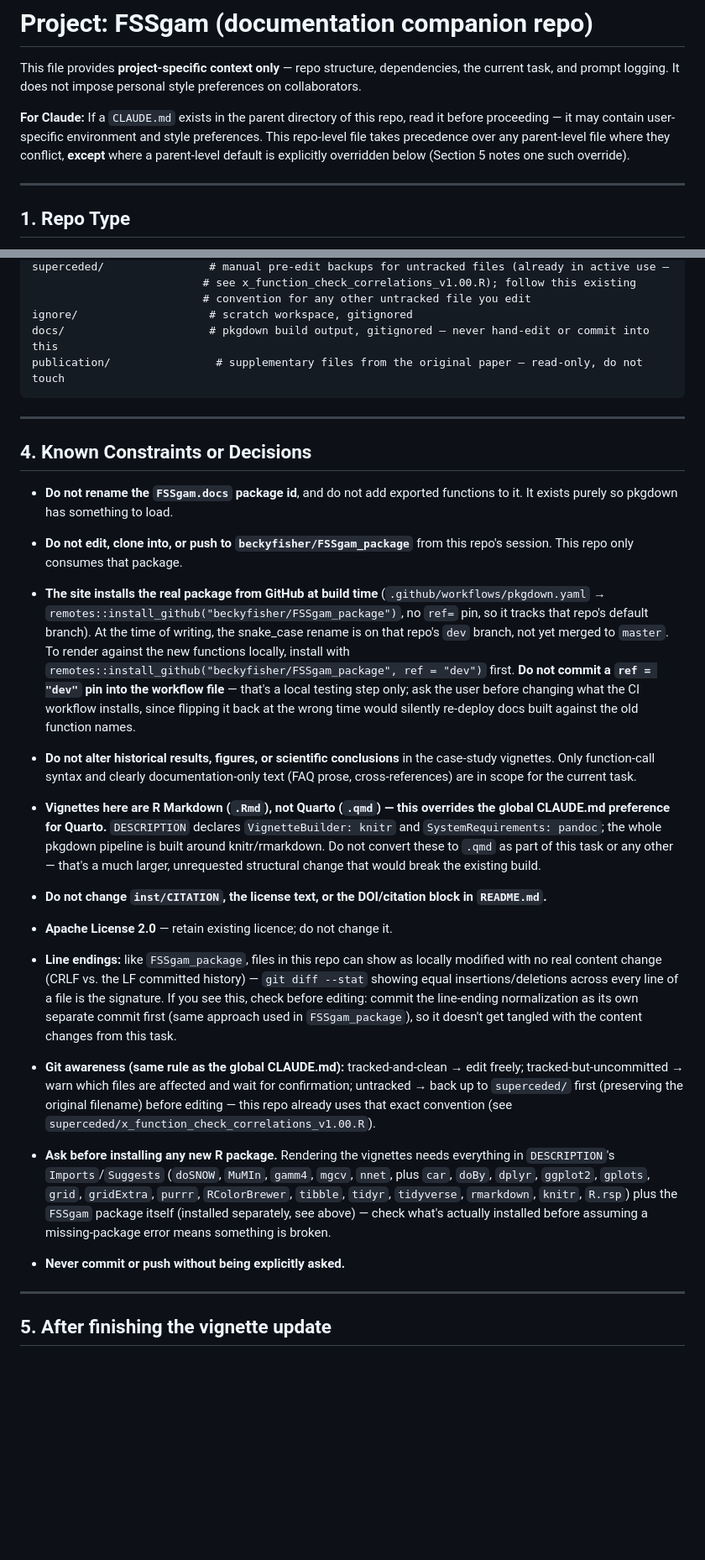
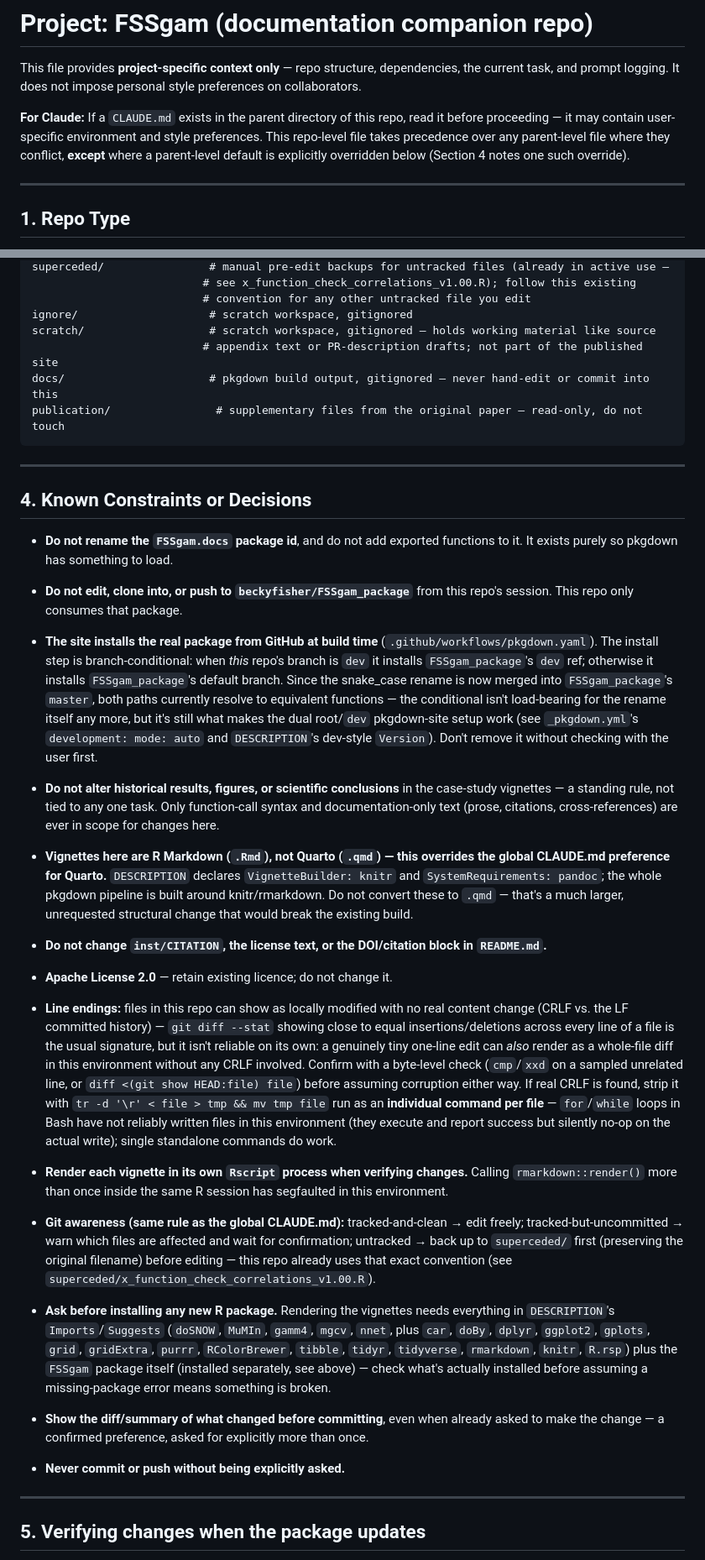
Before and after one commit to beckyfisher/FSSgam, a Markdown page: CLAUDE.md, 2 parts joined by grey strips. Shown at 84% size. GitHub-like rendering; blank space fills up the shorter version.

````diff
--- a/CLAUDE.md
+++ b/CLAUDE.md
@@ -8,7 +8,7 @@ personal style preferences on collaborators.
 read it before proceeding — it may contain user-specific environment and
 style preferences. This repo-level file takes precedence over any
 parent-level file where they conflict, **except** where a parent-level
-default is explicitly overridden below (Section 5 notes one such override).
+default is explicitly overridden below (Section 4 notes one such override).
 
 ---
 
@@ -129,6 +116,8 @@ superceded/                # manual pre-edit backups for untracked files (alread
                           # see x_function_check_correlations_v1.00.R); follow this existing
                           # convention for any other untracked file you edit
 ignore/                    # scratch workspace, gitignored
+scratch/                   # scratch workspace, gitignored — holds working material like source
+                          # appendix text or PR-description drafts; not part of the published site
 docs/                      # pkgdown build output, gitignored — never hand-edit or commit into this
 publication/                # supplementary files from the original paper — read-only, do not touch
 ```
@@ -144,40 +133,50 @@ publication/                # supplementary files from the original paper — re
   this repo's session. This repo only consumes that package.
 
 - **The site installs the real package from GitHub at build time**
-  (`.github/workflows/pkgdown.yaml` → `remotes::install_github("beckyfisher/FSSgam_package")`,
-  no `ref=` pin, so it tracks that repo's default branch). At the time of
-  writing, the snake_case rename is on that repo's `dev` branch, not yet
-  merged to `master`. To render against the new functions locally, install
-  with `remotes::install_github("beckyfisher/FSSgam_package", ref = "dev")`
-  first. **Do not commit a `ref = "dev"` pin into the workflow file** —
-  that's a local testing step only; ask the user before changing what the
-  CI workflow installs, since flipping it back at the wrong time would
-  silently re-deploy docs built against the old function names.
+  (`.github/workflows/pkgdown.yaml`). The install step is branch-conditional:
+  when *this* repo's branch is `dev` it installs `FSSgam_package`'s `dev`
+  ref; otherwise it installs `FSSgam_package`'s default branch. Since the
+  snake_case rename is now merged into `FSSgam_package`'s `master`, both
+  paths currently resolve to equivalent functions — the conditional isn't
+  load-bearing for the rename itself any more, but it's still what makes the
+  dual root/`dev` pkgdown-site setup work (see `_pkgdown.yml`'s
+  `development: mode: auto` and `DESCRIPTION`'s dev-style `Version`). Don't
+  remove it without checking with the user first.
 
 - **Do not alter historical results, figures, or scientific conclusions**
-  in the case-study vignettes. Only function-call syntax and clearly
-  documentation-only text (FAQ prose, cross-references) are in scope for
-  the current task.
+  in the case-study vignettes — a standing rule, not tied to any one task.
+  Only function-call syntax and documentation-only text (prose, citations,
+  cross-references) are ever in scope for changes here.
 
 - **Vignettes here are R Markdown (`.Rmd`), not Quarto (`.qmd`) — this
   overrides the global CLAUDE.md preference for Quarto.** `DESCRIPTION`
   declares `VignetteBuilder: knitr` and `SystemRequirements: pandoc`; the
   whole pkgdown pipeline is built around knitr/rmarkdown. Do not convert
-  these to `.qmd` as part of this task or any other — that's a much larger,
-  unrequested structural change that would break the existing build.
+  these to `.qmd` — that's a much larger, unrequested structural change
+  that would break the existing build.
 
 - **Do not change `inst/CITATION`, the license text, or the DOI/citation
   block in `README.md`.**
 
 - **Apache License 2.0** — retain existing licence; do not change it.
 
-- **Line endings:** like `FSSgam_package`, files in this repo can show as
-  locally modified with no real content change (CRLF vs. the LF committed
-  history) — `git diff --stat` showing equal insertions/deletions across
-  every line of a file is the signature. If you see this, check before
-  editing: commit the line-ending normalization as its own separate commit
-  first (same approach used in `FSSgam_package`), so it doesn't get tangled
-  with the content changes from this task.
+- **Line endings:** files in this repo can show as locally modified with no
+  real content change (CRLF vs. the LF committed history) —
+  `git diff --stat` showing close to equal insertions/deletions across
+  every line of a file is the usual signature, but it isn't reliable on its
+  own: a genuinely tiny one-line edit can *also* render as a whole-file
+  diff in this environment without any CRLF involved. Confirm with a
+  byte-level check (`cmp`/`xxd` on a sampled unrelated line, or
+  `diff <(git show HEAD:file) file`) before assuming corruption either way.
+  If real CRLF is found, strip it with
+  `tr -d '\r' < file > tmp && mv tmp file` run as an **individual command
+  per file** — `for`/`while` loops in Bash have not reliably written files
+  in this environment (they execute and report success but silently no-op
+  on the actual write); single standalone commands do work.
+
+- **Render each vignette in its own `Rscript` process when verifying
+  changes.** Calling `rmarkdown::render()` more than once inside the same R
+  session has segfaulted in this environment.
 
 - **Git awareness (same rule as the global CLAUDE.md):** tracked-and-clean
   → edit freely; tracked-but-uncommitted → warn which files are affected and
@@ -194,9 +193,13 @@ publication/                # supplementary files from the original paper — re
   installed before assuming a missing-package error means something is
   broken.
 
+- **Show the diff/summary of what changed before committing**, even when
+  already asked to make the change — a confirmed preference, asked for
+  explicitly more than once.
+
 - **Never commit or push without being explicitly asked.**
 
 ---
 
-## 5. After finishing the vignette update
+## 5. Verifying changes when the package updates
 
````
Also changed, not shown: other parts of CLAUDE.md (+82 -80 lines).
